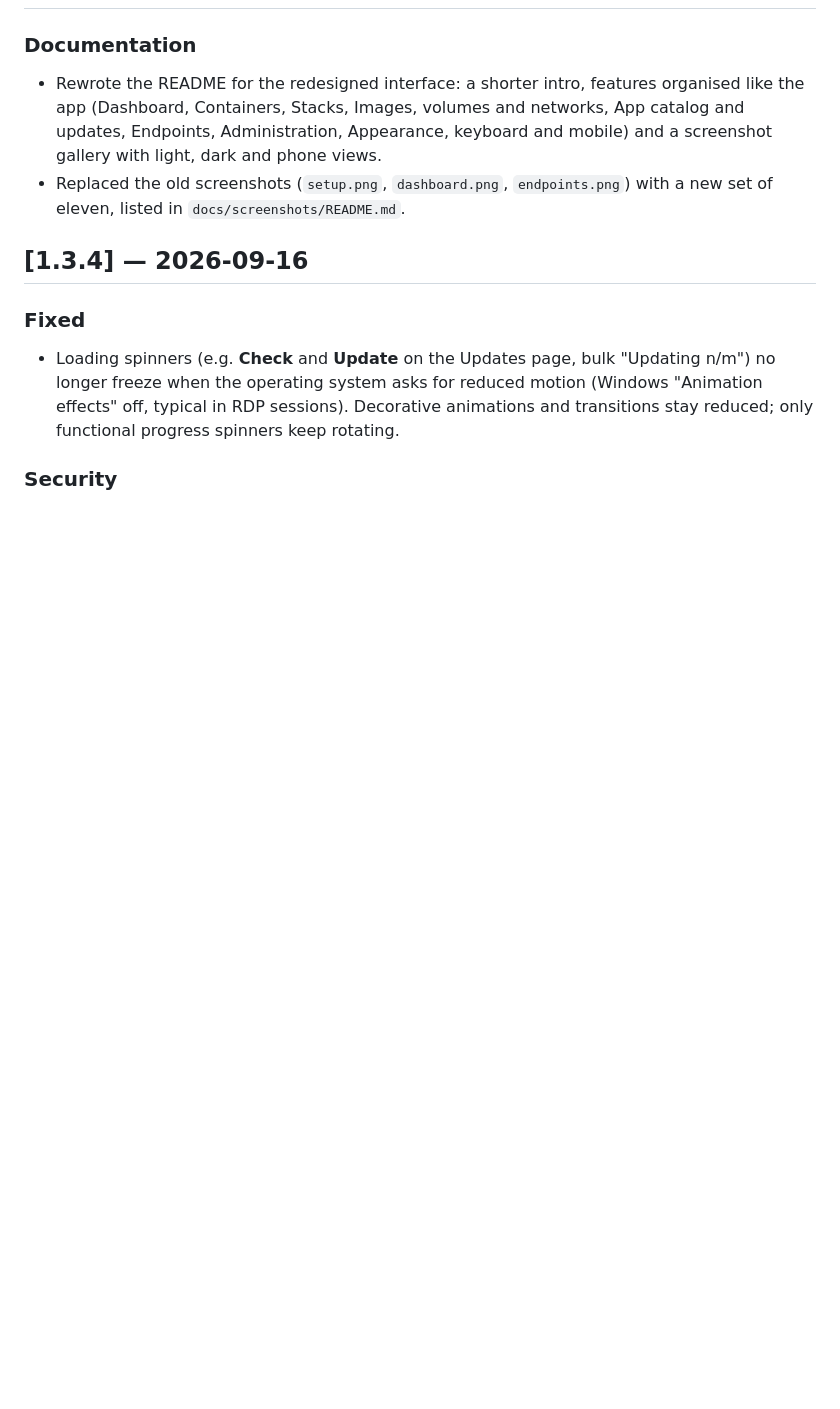
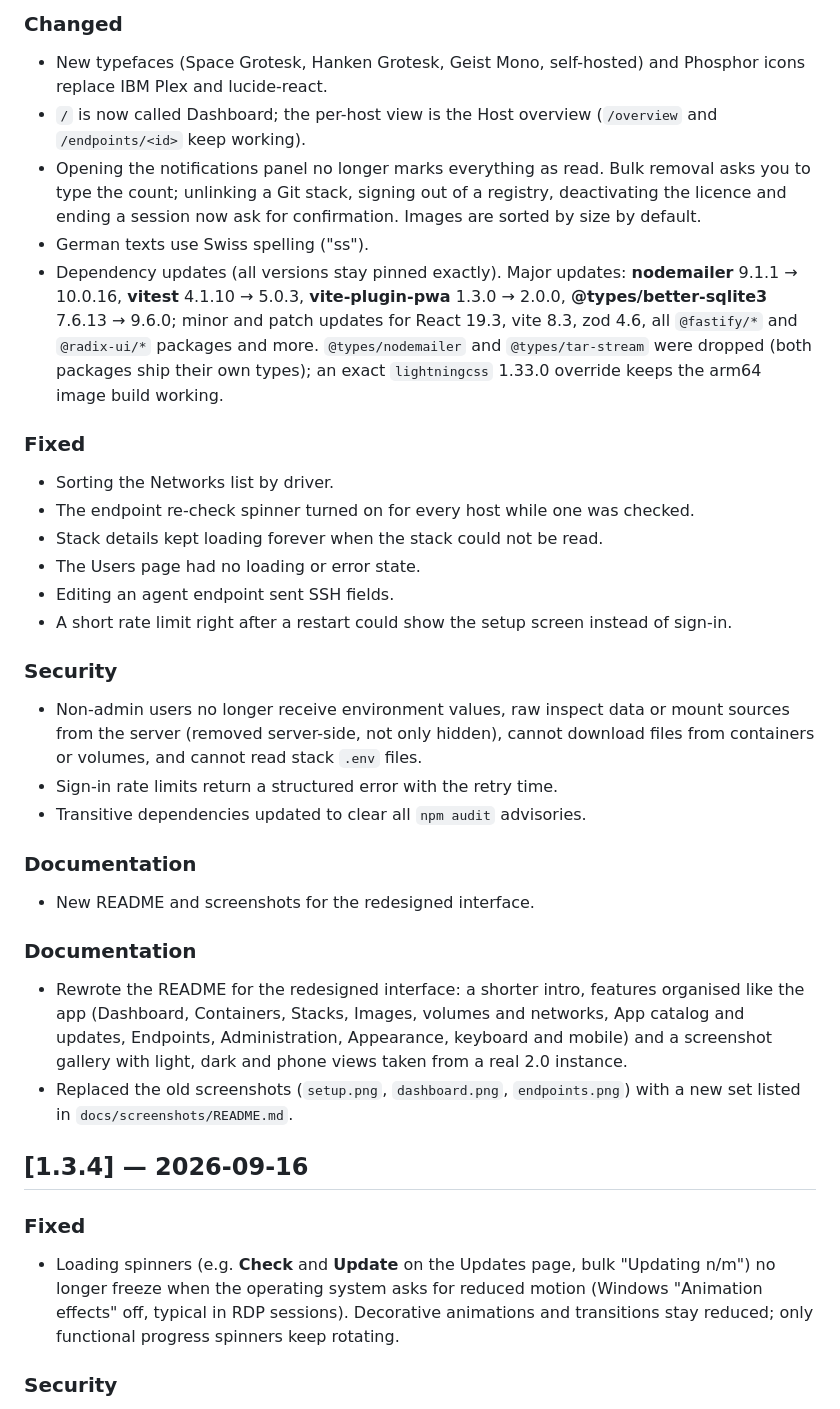
Before and after one commit to amslertec/containly, a Markdown page: CHANGELOG.md, the part around one of its changes. Rendered like a GitHub page; blank space fills up the shorter version.

Commit message:
docs: changelog for 2.0.0, 2.0.1 and 2.0.2

```diff
--- a/CHANGELOG.md
+++ b/CHANGELOG.md
@@ -10,11 +73,49 @@ and this project adheres to [Semantic Versioning](https://semver.org/).
+### Changed
+
+- New typefaces (Space Grotesk, Hanken Grotesk, Geist Mono, self-hosted) and Phosphor
+  icons replace IBM Plex and lucide-react.
+- `/` is now called Dashboard; the per-host view is the Host overview (`/overview` and
+  `/endpoints/<id>` keep working).
+- Opening the notifications panel no longer marks everything as read. Bulk removal asks you to type the count; unlinking a Git stack,
+  signing out of a registry, deactivating the licence and ending a session now ask for
+  confirmation. Images are sorted by size by default.
+- German texts use Swiss spelling ("ss").
+- Dependency updates (all versions stay pinned exactly). Major updates:
+  **nodemailer** 9.1.1 → 10.0.16, **vitest** 4.1.10 → 5.0.3, **vite-plugin-pwa**
+  1.3.0 → 2.0.0, **@types/better-sqlite3** 7.6.13 → 9.6.0; minor and patch updates for
+  React 19.3, vite 8.3, zod 4.6, all `@fastify/*` and `@radix-ui/*` packages and more.
+  `@types/nodemailer` and `@types/tar-stream` were dropped (both packages ship their own
+  types); an exact `lightningcss` 1.33.0 override keeps the arm64 image build working.
+
+### Fixed
+
+- Sorting the Networks list by driver.
+- The endpoint re-check spinner turned on for every host while one was checked.
+- Stack details kept loading forever when the stack could not be read.
+- The Users page had no loading or error state.
+- Editing an agent endpoint sent SSH fields.
+- A short rate limit right after a restart could show the setup screen instead of sign-in.
+
+### Security
+
+- Non-admin users no longer receive environment values, raw inspect data or mount sources
+  from the server (removed server-side, not only hidden), cannot download files from
+  containers or volumes, and cannot read stack `.env` files.
+- Sign-in rate limits return a structured error with the retry time.
+- Transitive dependencies updated to clear all `npm audit` advisories.
+
+### Documentation
+
+- New README and screenshots for the redesigned interface.
+
 ### Documentation
 
 - Rewrote the README for the redesigned interface: a shorter intro, features organised
   like the app (Dashboard, Containers, Stacks, Images, volumes and networks, App catalog
   and updates, Endpoints, Administration, Appearance, keyboard and mobile) and a
-  screenshot gallery with light, dark and phone views.
+  screenshot gallery with light, dark and phone views taken from a real 2.0 instance.
 - Replaced the old screenshots (`setup.png`, `dashboard.png`, `endpoints.png`) with a new
-  set of eleven, listed in `docs/screenshots/README.md`.
+  set listed in `docs/screenshots/README.md`.
 
 ## [1.3.4] — 2026-09-16
 
```
Also changed, not shown: other parts of CHANGELOG.md (+63 -0 lines).
